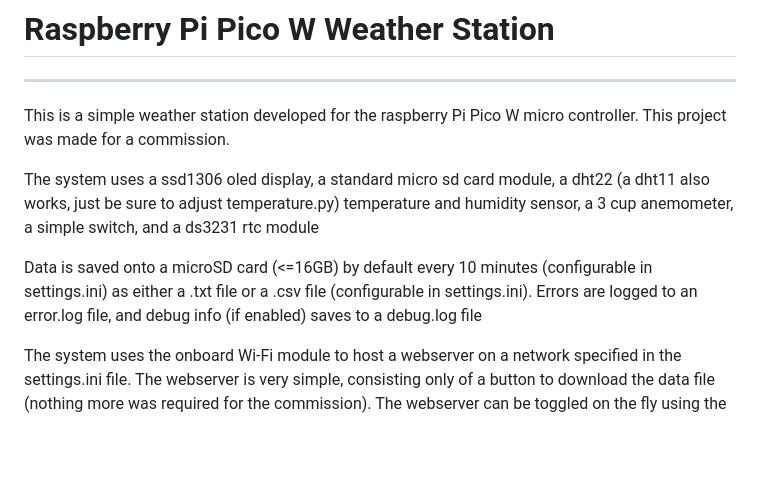
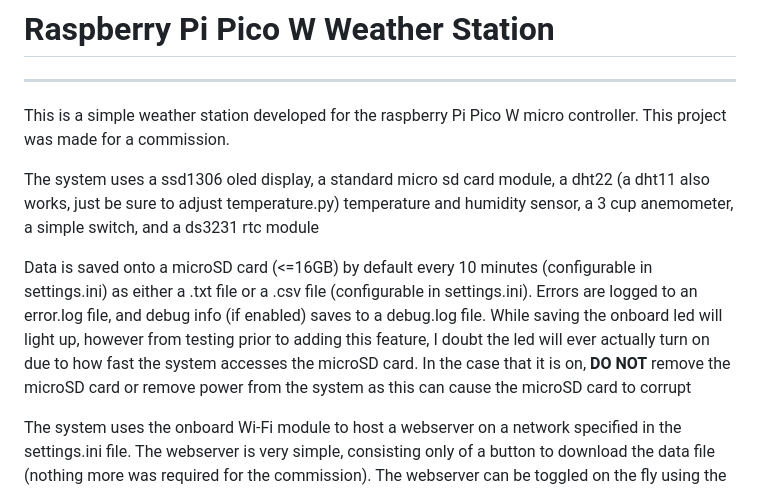
Before and after one commit to Pupster1569/Pi-Pico-W-Weather-Station, a Markdown page: README.md, the part around the change. GitHub-like rendering; blank space fills up the shorter version.

Commit message:
updated readme.md
updated the readme to reflect recent changes

```diff
--- a/README.md
+++ b/README.md
@@ -5,7 +5,7 @@ This is a simple weather station developed for the raspberry Pi Pico W micro con
 
 The system uses a ssd1306 oled display, a standard micro sd card module, a dht22 (a dht11 also works, just be sure to adjust temperature.py) temperature and humidity sensor, a 3 cup anemometer, a simple switch, and a ds3231 rtc module
 
-Data is saved onto a microSD card (<=16GB) by default every 10 minutes (configurable in settings.ini) as either a .txt file or a .csv file (configurable in settings.ini). Errors are logged to an error.log file, and debug info (if enabled) saves to a debug.log file
+Data is saved onto a microSD card (<=16GB) by default every 10 minutes (configurable in settings.ini) as either a .txt file or a .csv file (configurable in settings.ini). Errors are logged to an error.log file, and debug info (if enabled) saves to a debug.log file. While saving the onboard led will light up, however from testing prior to adding this feature, I doubt the led will ever actually turn on due to how fast the system accesses the microSD card. In the case that it is on, **DO NOT** remove the microSD card or remove power from the system as this can cause the microSD card to corrupt
 
 The system uses the onboard Wi-Fi module to host a webserver on a network specified in the settings.ini file. The webserver is very simple,
 consisting only of a button to download the data file (nothing more was required for the commission). The webserver can be toggled on the fly using the switch. Please note that the system must be turned off before enabling or disabling the webserver as the switch does nothing during runtime. This is because Wi-Fi modules can be finnicky, so to stop any Wi-Fi weirdness the system must be off before toggling the webserver
```
